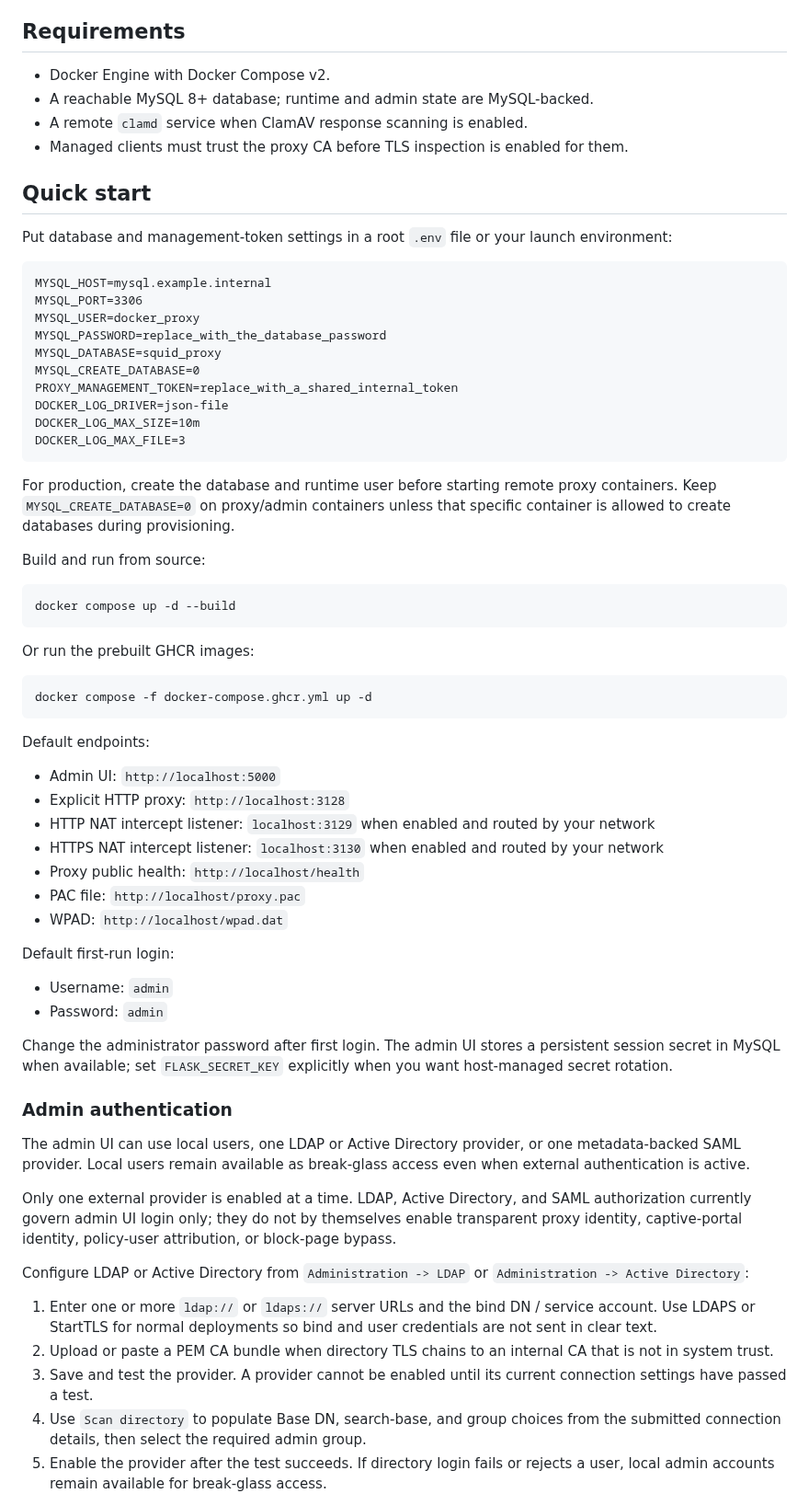
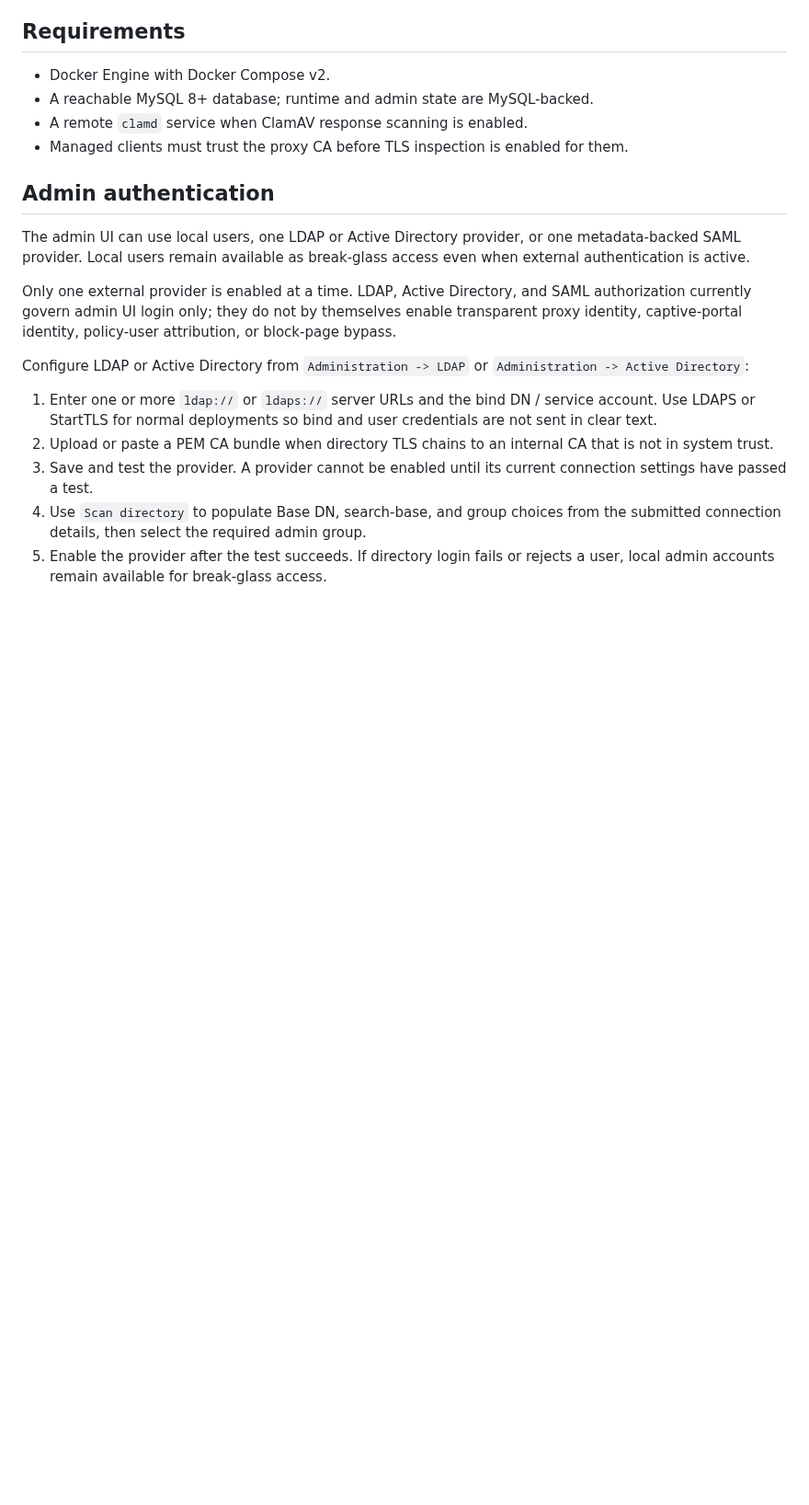
Before and after one commit to kklouzal/Docker_Proxy, a Markdown page: README.md, the part around one of its changes. Shown at 92% size. Drawn GitHub-style; blank space fills up the shorter version.

````diff
--- a/README.md
+++ b/README.md
@@ -56,57 +134,7 @@ It is not a DNS sinkhole, a personal VPN, a desktop privacy add-on, or a turnkey
 - A remote `clamd` service when ClamAV response scanning is enabled.
 - Managed clients must trust the proxy CA before TLS inspection is enabled for them.
 
-## Quick start
-
-Put database and management-token settings in a root `.env` file or your launch environment:
-
-```dotenv
-MYSQL_HOST=mysql.example.internal
-MYSQL_PORT=3306
-MYSQL_USER=docker_proxy
-MYSQL_PASSWORD=replace_with_the_database_password
-MYSQL_DATABASE=squid_proxy
-MYSQL_CREATE_DATABASE=0
-PROXY_MANAGEMENT_TOKEN=replace_with_a_shared_internal_token
-DOCKER_LOG_DRIVER=json-file
-DOCKER_LOG_MAX_SIZE=10m
-DOCKER_LOG_MAX_FILE=3
-```
-
-For production, create the database and runtime user before starting remote proxy
-containers. Keep `MYSQL_CREATE_DATABASE=0` on proxy/admin containers unless that
-specific container is allowed to create databases during provisioning.
-
-Build and run from source:
-
-```powershell
-docker compose up -d --build
-```
-
-Or run the prebuilt GHCR images:
-
-```powershell
-docker compose -f docker-compose.ghcr.yml up -d
-```
-
-Default endpoints:
-
-- Admin UI: `http://localhost:5000`
-- Explicit HTTP proxy: `http://localhost:3128`
-- HTTP NAT intercept listener: `localhost:3129` when enabled and routed by your network
-- HTTPS NAT intercept listener: `localhost:3130` when enabled and routed by your network
-- Proxy public health: `http://localhost/health`
-- PAC file: `http://localhost/proxy.pac`
-- WPAD: `http://localhost/wpad.dat`
-
-Default first-run login:
-
-- Username: `admin`
-- Password: `admin`
-
-Change the administrator password after first login. The admin UI stores a persistent session secret in MySQL when available; set `FLASK_SECRET_KEY` explicitly when you want host-managed secret rotation.
-
-### Admin authentication
+## Admin authentication
 
 The admin UI can use local users, one LDAP or Active Directory provider, or one metadata-backed SAML provider. Local users remain available as break-glass access even when external authentication is active.
 
````
Also changed, not shown: other parts of README.md (+84 -6 lines), docs/assets/admin-dashboard.png (added), docs/assets/admin-fleet-operations.png (added), docs/assets/admin-operator-workflow.gif (added), docs/assets/admin-policy-workflow.png (added).
